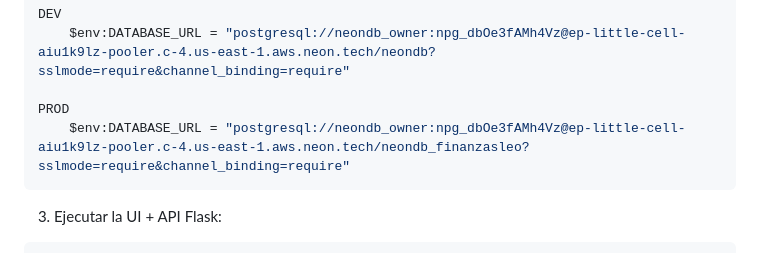
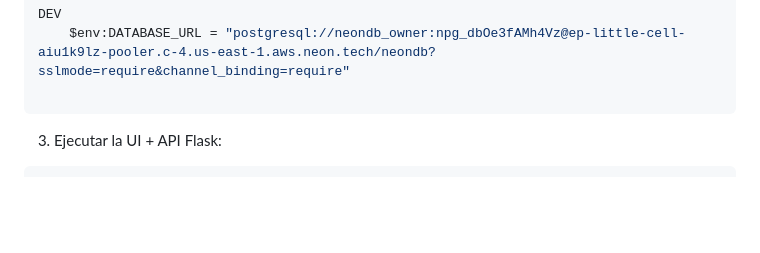
Before and after one commit to Leobor91/Finanzas-Personales-, a Markdown page: README.md, the part around the change. Drawn GitHub-style; blank space fills up the shorter version.

Commit message:
docs: remove production database URL from README

````diff
--- a/README.md
+++ b/README.md
@@ -18,8 +18,6 @@ python -m pip install -r requirements.txt
 DEV
     $env:DATABASE_URL = "postgresql://neondb_owner:npg_dbOe3fAMh4Vz@ep-little-cell-aiu1k9lz-pooler.c-4.us-east-1.aws.neon.tech/neondb?sslmode=require&channel_binding=require"
 
-PROD
-    $env:DATABASE_URL = "postgresql://neondb_owner:npg_dbOe3fAMh4Vz@ep-little-cell-aiu1k9lz-pooler.c-4.us-east-1.aws.neon.tech/neondb_finanzasleo?sslmode=require&channel_binding=require"
 ```
 3. Ejecutar la UI + API Flask:
 ```bash
````
